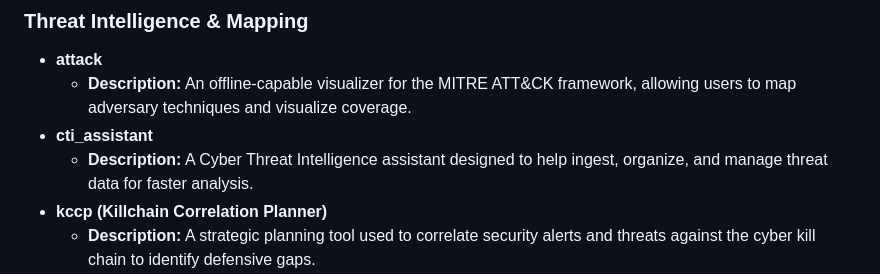
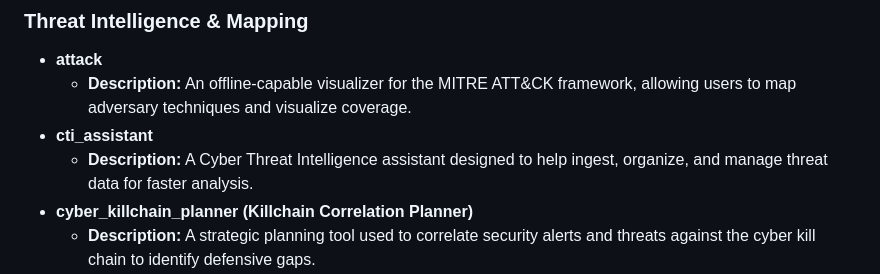
Before and after one commit to asmodianx/security_timesavers, a Markdown page: README.md, the part around the change. Rendered like a GitHub page.

```diff
--- a/README.md
+++ b/README.md
@@ -43,7 +43,7 @@ Here is the updated list of folders and tools within the **Security Timesavers**
     * **Description:** An offline-capable visualizer for the MITRE ATT&CK framework, allowing users to map adversary techniques and visualize coverage.
 * **cti_assistant**
     * **Description:** A Cyber Threat Intelligence assistant designed to help ingest, organize, and manage threat data for faster analysis.
-* **kccp (Killchain Correlation Planner)**
+* **cyber_killchain_planner (Killchain Correlation Planner)**
     * **Description:** A strategic planning tool used to correlate security alerts and threats against the cyber kill chain to identify defensive gaps.
 * **stix_palette**
     * **Description:** A specialized editor or styling tool used to define and visualize STIX-based threat intelligence objects and their relationships.
```
